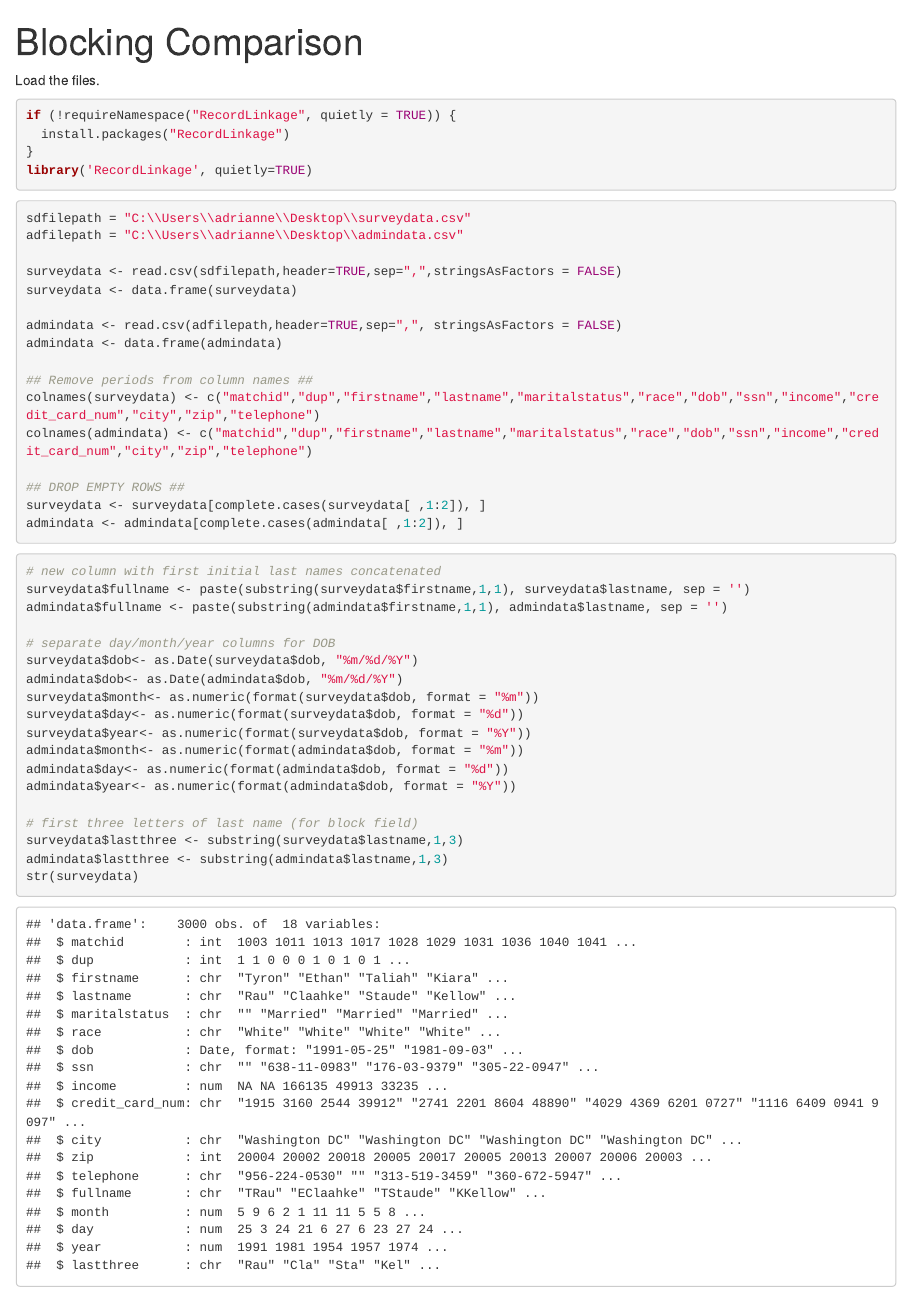
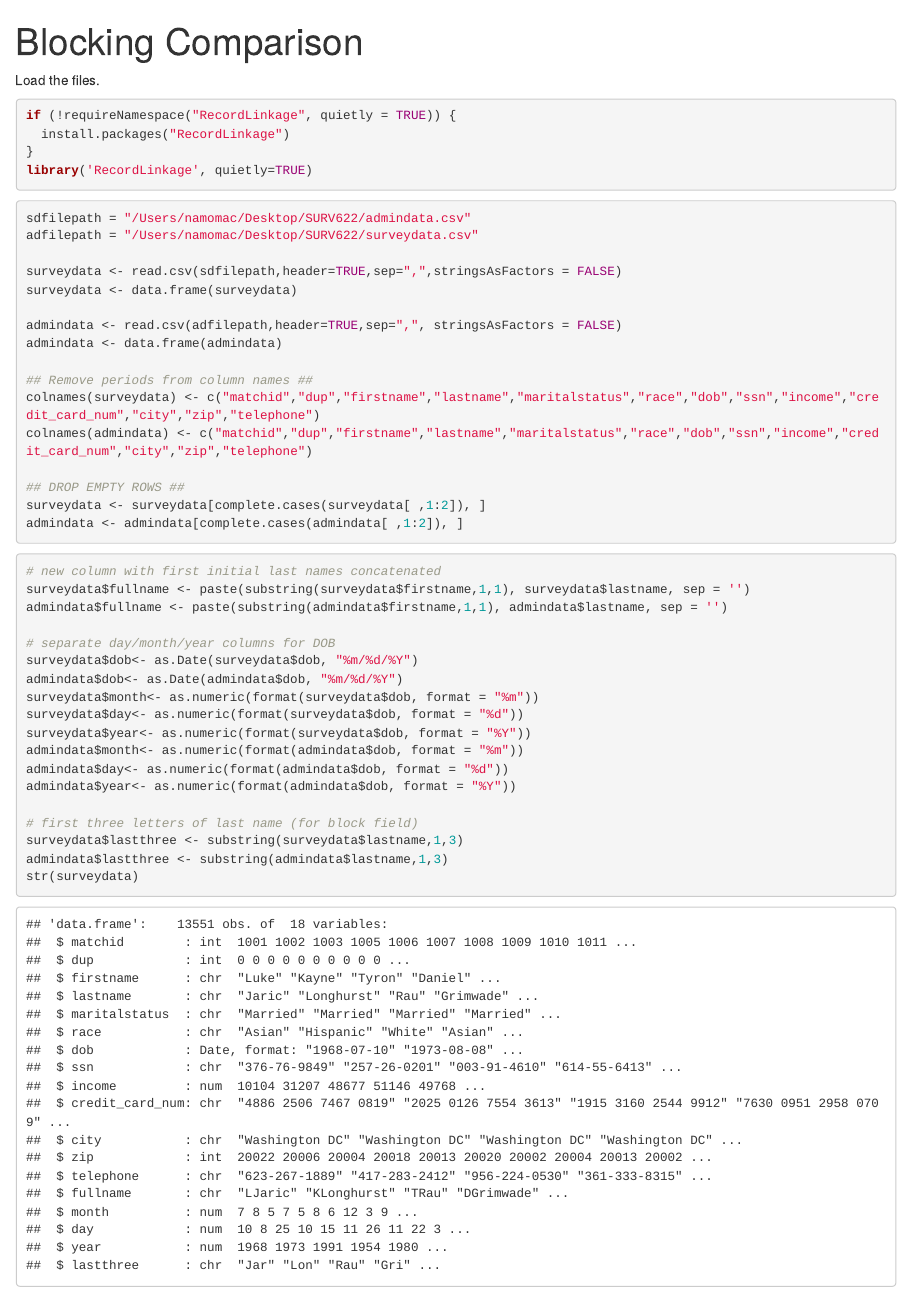
Before and after one commit to namo507/SURV622, an R Markdown document (blockingexamples.Rmd): the page in a window 1100 px wide, from its top. Rendered offline with R 4.5, knitr and Pandoc, with nearby package versions; some code elsewhere in the file could not run offline.

Commit message:
changes in file path

````diff
--- a/blockingexamples.Rmd
+++ b/blockingexamples.Rmd
@@ -12,8 +12,8 @@ library('RecordLinkage', quietly=TRUE)
 ```
 
 ```{r cache = TRUE}
-sdfilepath = "C:\\Users\\adrianne\\Desktop\\surveydata.csv"
-adfilepath = "C:\\Users\\adrianne\\Desktop\\admindata.csv"
+sdfilepath = "/Users/namomac/Desktop/SURV622/admindata.csv"
+adfilepath = "/Users/namomac/Desktop/SURV622/surveydata.csv"
 
 surveydata <- read.csv(sdfilepath,header=TRUE,sep=",",stringsAsFactors = FALSE)
 surveydata <- data.frame(surveydata)
````
